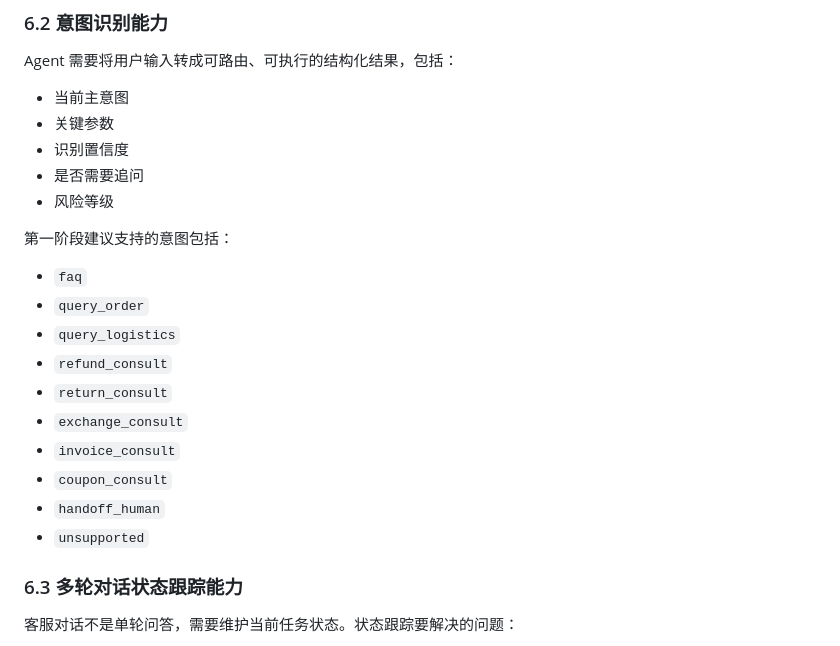
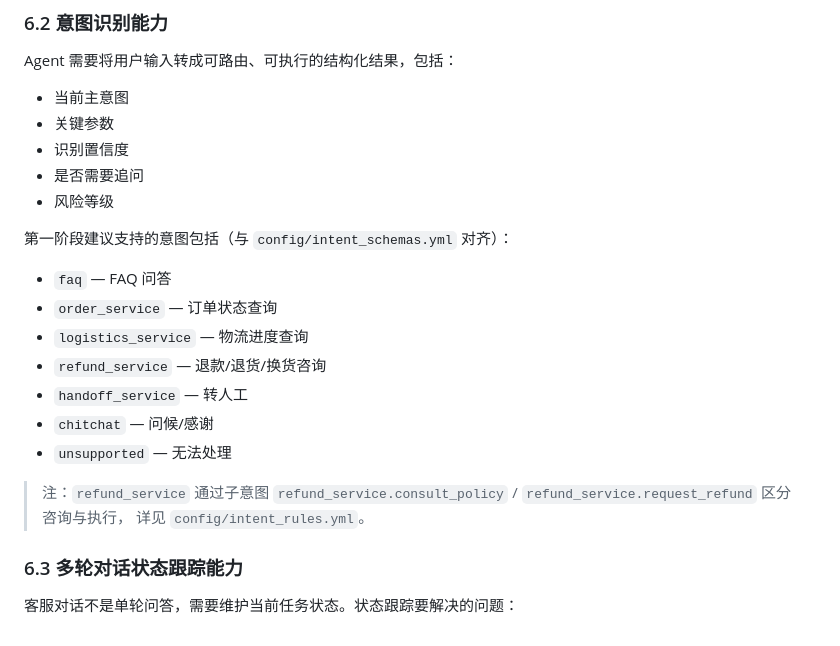
Before and after one commit to JCCGGKS/myagent, a Markdown page: template/04_需求分析.md, the part around the change. GitHub-like rendering.

Commit message:
docs(template): complete intent naming alignment in early design docs
- Update intent codes in template/03 (调研) and template/04 (需求分析)
- Align examples with service-based naming convention
- Add intent descriptions and reference to config files

This completes the intent naming alignment started in the previous commit.

```diff
--- a/template/04_需求分析.md
+++ b/template/04_需求分析.md
@@ -143,18 +143,18 @@ Agent 需要将用户输入转成可路由、可执行的结构化结果，包
 + 是否需要追问
 + 风险等级
 
-第一阶段建议支持的意图包括：
+第一阶段建议支持的意图包括（与 `config/intent_schemas.yml` 对齐）：
 
-+ `faq`
-+ `query_order`
-+ `query_logistics`
-+ `refund_consult`
-+ `return_consult`
-+ `exchange_consult`
-+ `invoice_consult`
-+ `coupon_consult`
-+ `handoff_human`
-+ `unsupported`
++ `faq` — FAQ 问答
++ `order_service` — 订单状态查询
++ `logistics_service` — 物流进度查询
++ `refund_service` — 退款/退货/换货咨询
++ `handoff_service` — 转人工
++ `chitchat` — 问候/感谢
++ `unsupported` — 无法处理
+
+> 注：`refund_service` 通过子意图 `refund_service.consult_policy` / `refund_service.request_refund` 区分咨询与执行，
+> 详见 `config/intent_rules.yml`。
 
 ### 6.3 多轮对话状态跟踪能力
 
```
Also changed, not shown: template/03_调研.md (+2 -2 lines).
